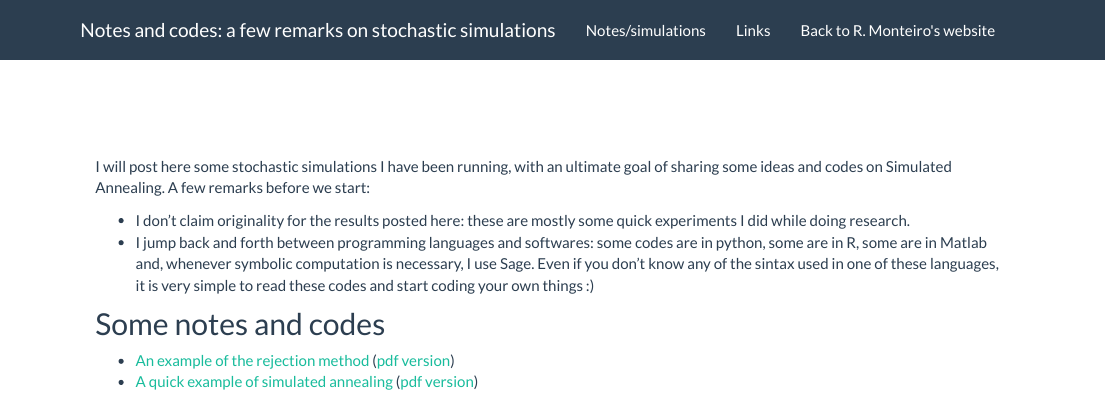
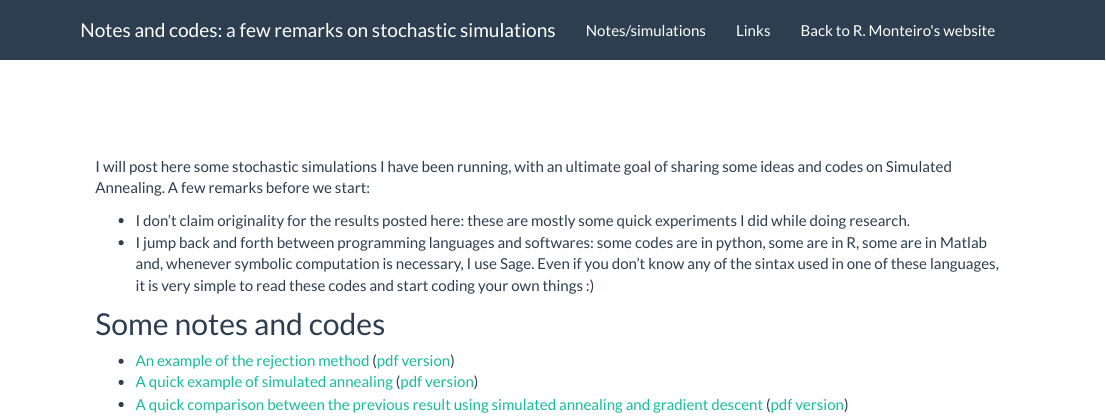
Before and after one commit to rafael-a-monteiro-math/Stochastic-Simulations, an R Markdown document (index.Rmd): the page in a window 1100 px wide, from its top. Rendered offline with R 4.5, knitr and Pandoc, with nearby package versions.

Commit message:
13th commit

```diff
--- a/index.Rmd
+++ b/index.Rmd
@@ -13,3 +13,4 @@
 
 - [An example of the rejection method](Rejection_method.html) ([pdf version](Rejection_method.pdf))
 - [A quick example of simulated annealing](Simulated annealing/Simulated annealing.html) ([pdf version](Simulated annealing/Simulated annealing.pdf))
+- [A quick comparison between the previous result using simulated annealing and gradient descent]() ([pdf version](Gradient Descent/gradient_descent.pdf))
```
Also changed, not shown: Gradient Descent/gradient_descent.pdf (added), 3 other files.
